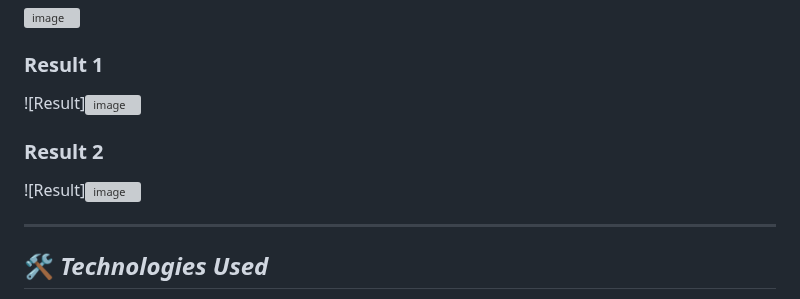
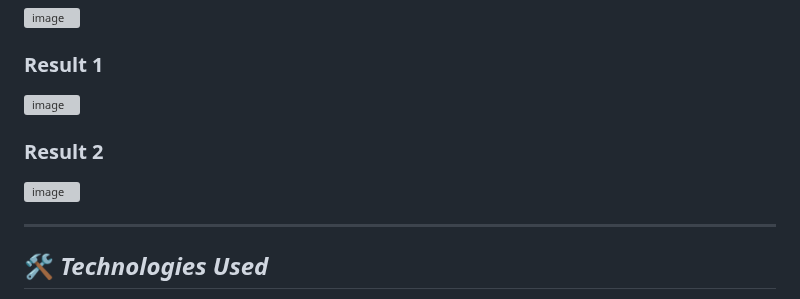
Before and after one commit to kedar-pawar/AI-Based-Threat-Intelligence-Platform, a Markdown page: README.md, the part around the change. Drawn GitHub-style; grey boxes are pictures that could not be loaded.

```diff
--- a/README.md
+++ b/README.md
@@ -18,11 +18,11 @@ By combining advanced *Random Forest Classification* with cybersecurity domain k
 
 
 ### Result 1
-![Result]![image](https://github.com/user-attachments/assets/d7380107-4932-42a3-9730-07d417700274)
+![image](https://github.com/user-attachments/assets/d7380107-4932-42a3-9730-07d417700274)
 
 
 ### Result 2
-![Result]![image](https://github.com/user-attachments/assets/be57acc6-9067-4a05-b868-326cb46f5951)
+![image](https://github.com/user-attachments/assets/be57acc6-9067-4a05-b868-326cb46f5951)
 
 
 
```
